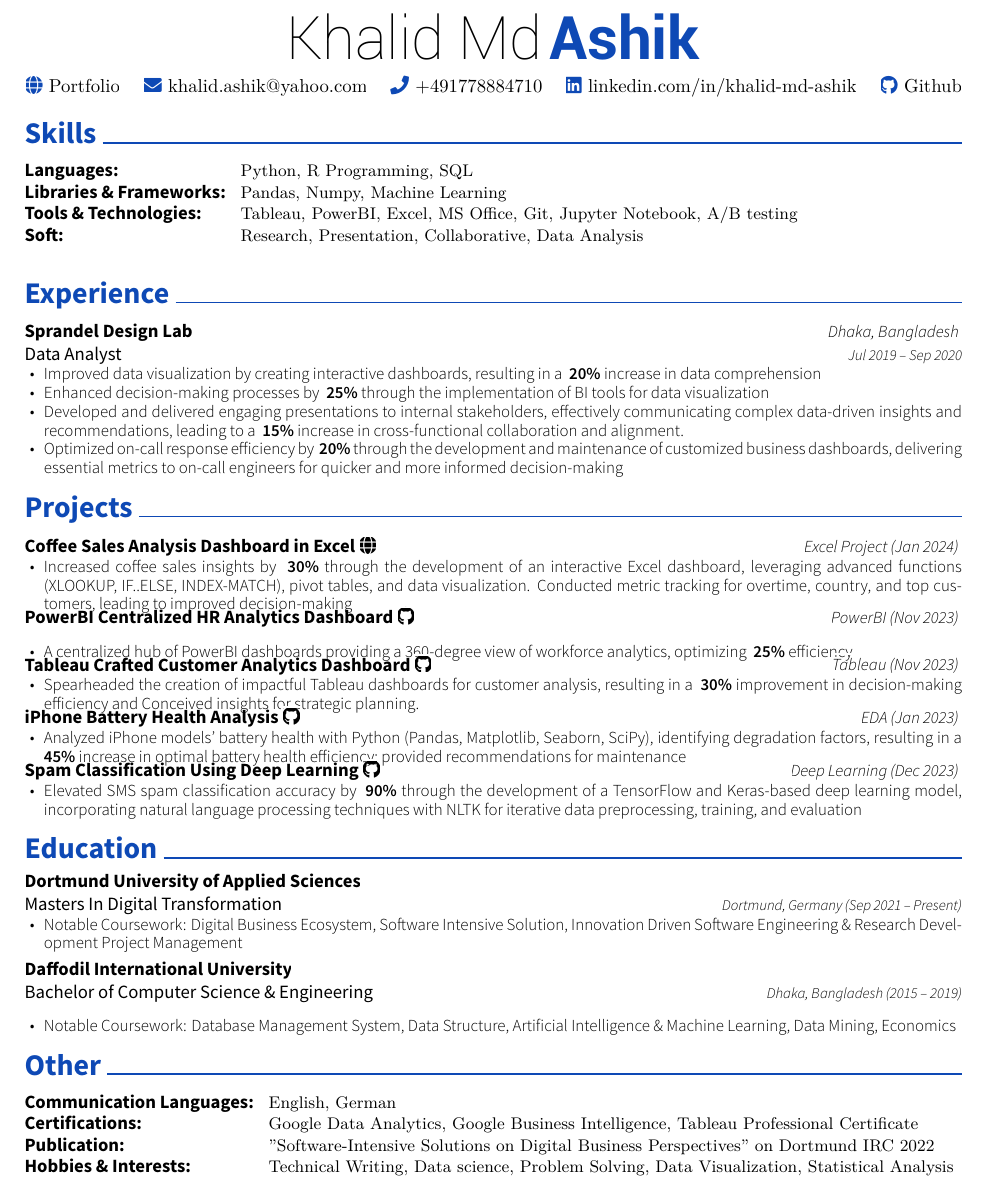
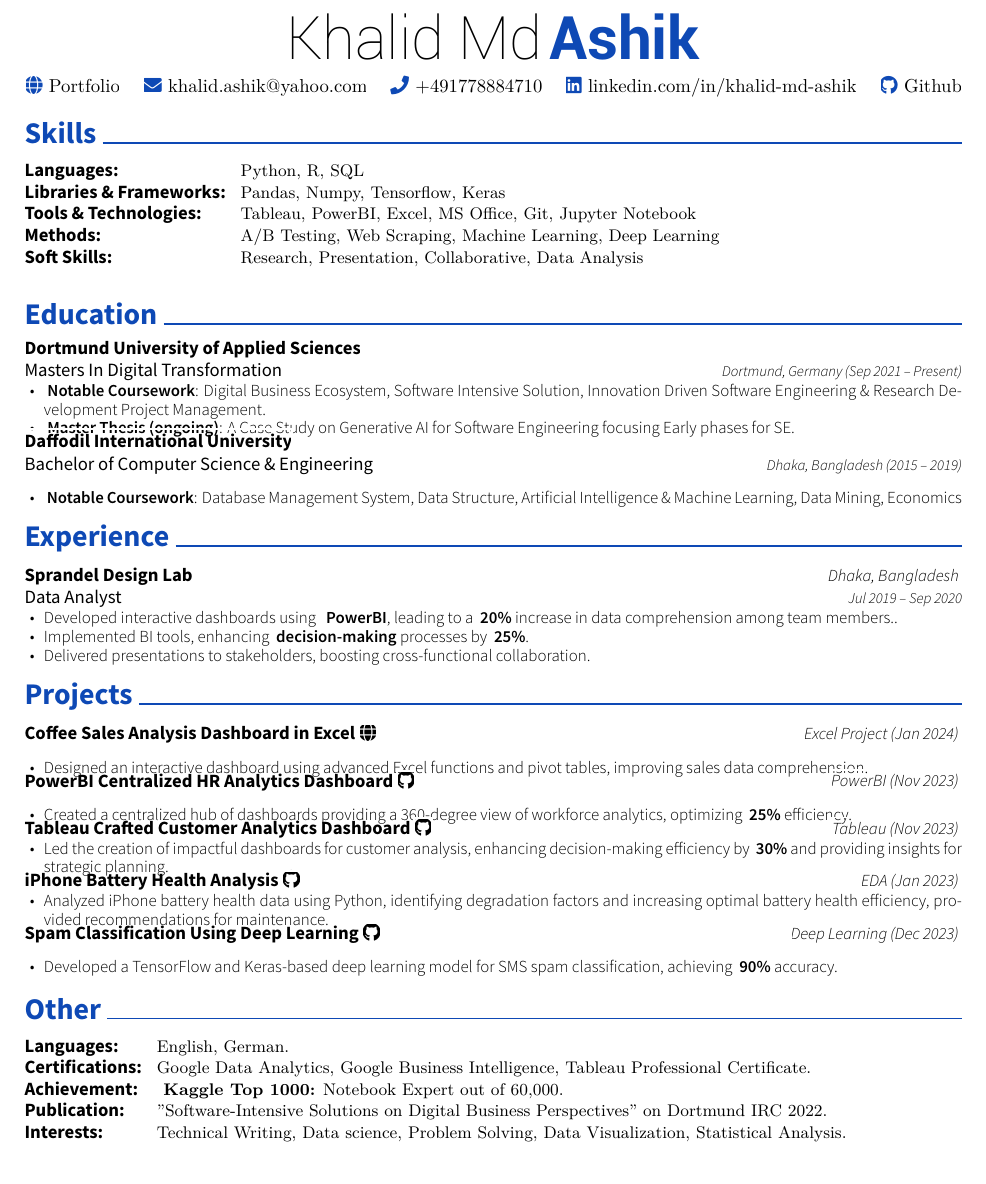
Before and after one commit to K-Ashik/Khalid-Resume-tex, a LaTeX CV (resume.tex): part of the page, cut so that both start at the same text. Compiled offline with XeLaTeX.

Commit message:
Add files via upload

```diff
--- a/resume.tex
+++ b/resume.tex
@@ -49,15 +49,15 @@
 \begin{center}
 	\headerfirstnamestyle{Khalid Md} \headerlastnamestyle{Ashik} \\
 	\vspace{2mm}
-	\href{k-ashik.github.io/Khalid-The-Data- Analyst.github.io/}{{\textcolor{darkblue}{\faGlobe} Portfolio}}
+	\href{https://k-ashik.github.io/Khalid-The-Data-Analyst.github.io/}{{\textcolor{darkblue}{\faGlobe} Portfolio}}
 	\hspace{2mm}
 	\href{mailto:khalid.ashik@yahoo.com}{{\textcolor{darkblue}{\faEnvelope} khalid.ashik@yahoo.com}}
 	\hspace{2mm}
  	{\textcolor{darkblue}{\faPhone} +491778884710}
 	\hspace{2mm}
-	\href{linkedin.com/in/khalid-md-ashik}{{\textcolor{darkblue}{\faLinkedin} linkedin.com/in/khalid-md-ashik}}
+	\href{https://www.linkedin.com/in/khalid-md-ashik/}{{\textcolor{darkblue}{\faLinkedin} linkedin.com/in/khalid-md-ashik}}
 	\hspace{2mm}
-	\href{github.com/K-Ashik}{{\textcolor{darkblue}{\faGithub} Github}}
+	\href{https://github.com/K-Ashik}{{\textcolor{darkblue}{\faGithub} Github}}
 \end{center}
 %\cvsection{Summary}
    %\begin{cventries}
@@ -69,10 +69,11 @@
 	\cventry
 	{}
 	{\def\arraystretch{1.15}{\begin{tabular}{ l l }
-		Languages:  & \hspace{1mm} {\skill{ Python, R Programming, SQL }} \\
-		Libraries \& Frameworks:  & \hspace{1mm} {\skill{ Pandas, Numpy, Machine Learning }} \\
-		Tools \& Technologies:  & \hspace{1mm} {\skill{ Tableau, PowerBI, Excel, MS Office, Git, Jupyter Notebook, A/B testing}} \\
-		Soft:  & \hspace{1mm} {\skill{ Research, Presentation, Collaborative, Data Analysis}} \\
+		Languages:  & \hspace{1mm} {\skill{ Python, R, SQL }} \\
+		Libraries \& Frameworks:  & \hspace{1mm} {\skill{ Pandas, Numpy, Tensorflow, Keras }} \\
+		Tools \& Technologies:  & \hspace{1mm} {\skill{ Tableau, PowerBI, Excel, MS Office, Git, Jupyter Notebook}} \\
+		Methods:  & \hspace{1mm} {\skill{ A/B Testing, Web Scraping, Machine Learning, Deep Learning }} \\
+		Soft Skills:  & \hspace{1mm} {\skill{ Research, Presentation, Collaborative, Data Analysis}} \\
 		\end{tabular}}}
 	{}
 	{}
@@ -80,6 +81,43 @@
 \end{cventries}
 
 \vspace{-7mm}
+
+
+%%%%%%%%%%%%%%%%%%%%%%%%%%%%%%%%%%%%%%
+%     Education
+%%%%%%%%%%%%%%%%%%%%%%%%%%%%%%%%%%%%%%
+\cvsection{Education}
+\begin{cventries}
+	\cventry
+	{Masters In Digital Transformation}
+	{\href{https://www.fh-dortmund.de/en/programs/digital-transformation-master.php}{Dortmund University of Applied Sciences}}
+	{}
+	{Dortmund, Germany (Sep 2021 – Present)}
+	{\begin{cvitems}
+	    \item \textbf{~{}Notable Coursework}: Digital Business Ecosystem, Software Intensive Solution, Innovation Driven Software Engineering \& Research Development Project Management.
+	    \item \textbf{~{}Master Thesis (ongoing)}: A Case Study on Generative AI for Software Engineering focusing Early phases for SE.
+        % \item Relevant Coursework: Distributed Computing, Robot Dynamics \& Control, Programming for Performance, Autonomous Vehicles, Computer Networks, Database Systems, Operating Systems, Compilers, Systems Programming \& Concurrency, Algorithms \& Data Structures
+	    % \item Online Coursework: \href{https://www.udemy.com/certificate/UC-28be8e98-f2a4-4989-b09c-df1ee4a4cc03/}{Web Development Bootcamp},
+	    % \href{https://www.coursera.org/account/accomplishments/specialization/BA8UYMH6SUSL}{Self-Driving Cars Specialization},
+	    % \href{https://www.coursera.org/account/accomplishments/verify/AELG6KXXJ88V}{Machine Learning},
+     %        \href{https://www.udemy.com/certificate/UC-TJRJ90AG/}{Computer Vision}
+	\end{cvitems}}
+	\cventry
+	{Bachelor of Computer Science \& Engineering}
+	{\href{https://www.fh-dortmund.de/en/programs/digital-transformation-master.php}{Daffodil International University}}
+	{}
+	{Dhaka, Bangladesh (2015 –  2019)}
+	{\begin{cvitems}
+	    \item  \textbf{~{}Notable Coursework}: Database Management System, Data Structure, Artificial Intelligence \& Machine Learning, Data Mining, Economics
+        % \item Relevant Coursework: Distributed Computing, Robot Dynamics \& Control, Programming for Performance, Autonomous Vehicles, Computer Networks, Database Systems, Operating Systems, Compilers, Systems Programming \& Concurrency, Algorithms \& Data Structures
+	    % \item Online Coursework: \href{https://www.udemy.com/certificate/UC-28be8e98-f2a4-4989-b09c-df1ee4a4cc03/}{Web Development Bootcamp},
+	    % \href{https://www.coursera.org/account/accomplishments/specialization/BA8UYMH6SUSL}{Self-Driving Cars Specialization},
+	    % \href{https://www.coursera.org/account/accomplishments/verify/AELG6KXXJ88V}{Machine Learning},
+     %        \href{https://www.udemy.com/certificate/UC-TJRJ90AG/}{Computer Vision}
+	\end{cvitems}}
+\end{cventries}
+
+
 
 %%%%%%%%%%%%%%%%%%%%%%%%%%%%%%%%%%%%%%
 %     Experience
@@ -94,11 +132,10 @@
 	{\begin{cvitems}
      %    \item Developing software tooling and analytics infrastructure to monitor and improve test platform health
 	    % \item Building a high-level understanding of overall system design and component interaction to help guide requirements and methodology for functional and performance sign-off while providing support to teams using an integration testing framework
-        \item Improved data visualization by creating interactive
-dashboards, resulting in a \textbf{~{}20\%} increase in data comprehension
-        \item Enhanced decision-making processes by \textbf{~{}25\%} through the implementation of BI tools for data visualization
-         \item Developed and delivered engaging presentations to internal stakeholders, effectively communicating complex data-driven insights and recommendations, leading to a \textbf{~{}15\%} increase in cross-functional collaboration and alignment.
-         \item Optimized on-call response efficiency by \textbf{~{}20\%} through the development and maintenance of customized business dashboards, delivering essential metrics to on-call engineers for quicker and more informed decision-making
+        \item Developed interactive dashboards using \textbf{~{} PowerBI}, leading to a \textbf{~{}20\%} increase in data comprehension among team members..
+        \item Implemented BI tools, enhancing \textbf{~{}decision-making} processes by \textbf{~{}25\%}.
+         \item Delivered presentations to stakeholders, boosting cross-functional collaboration.
+         % \item Optimized on-call response efficiency by \textbf{~{}20\%} through the development and maintenance of customized business dashboards, delivering essential metrics to on-call engineers for quicker and more informed decision-making %
 	\end{cvitems}}
 
 
@@ -123,28 +160,27 @@ dashboards, resulting in a \textbf{~{}20\%} increase in data comprehension
 	\cvproject{Coffee Sales Analysis Dashboard in Excel \href{https://k-ashik.github.io/Khalid-The-Data-Analyst.github.io/}{\faGlobe}}
 	{\href{https://k-ashik.github.io/Khalid-The-Data-Analyst.github.io/}{Excel Project (Jan 2024)}}
 	{\begin{cvitems}
-		\item {Increased coffee sales insights by \textbf{~{}30\%} through the development of an interactive Excel dashboard, leveraging advanced functions (XLOOKUP, IF..ELSE, INDEX-MATCH), pivot tables, and data visualization. Conducted metric tracking for overtime, country, and top customers, leading to improved decision-making}
+		\item {Designed an interactive dashboard using advanced Excel functions and pivot tables, improving sales data comprehension.}
 	\end{cvitems}}
 	\cvproject{PowerBI Centralized HR Analytics Dashboard \href{https://www.novypro.com/profile_projects/khalid-md-ashik}{\faGithub}}
 	{\href{https://www.novypro.com/profile_projects/khalid-md-ashik}{PowerBI (Nov 2023)}}
 	{\begin{cvitems}
-		\item {A centralized hub of PowerBI dashboards providing a 360-degree
-view of workforce analytics, optimizing \textbf{~{}25\%} efficiency}
+		\item {Created a centralized hub of dashboards providing a 360-degree view of workforce analytics, optimizing \textbf{~{}25\%} efficiency. }
 	\end{cvitems}}
 	\cvproject{Tableau Crafted Customer Analytics Dashboard \href{https://public.tableau.com/app/profile/khalid.md.ashik/vizzes}{\faGithub}}
 	{\href{https://public.tableau.com/app/profile/khalid.md.ashik/vizzes}{Tableau (Nov 2023)}}
 	{\begin{cvitems}
-		\item {Spearheaded the creation of impactful Tableau dashboards for customer analysis, resulting in a \textbf{~{}30\%} improvement in decision-making efficiency and Conceived insights for strategic planning.}
+		\item {Led the creation of impactful dashboards for customer analysis, enhancing decision-making efficiency by \textbf{~{}30\%} and providing insights for strategic planning.}
 		\end{cvitems}}
 	\cvproject{iPhone Battery Health Analysis \href{https://github.com/K-Ashik/Investigating-Battery-Health-Issues-in-iPhone-Models-An-Analysis-of-Charging-Patterns-and-iOS-Update}{\faGithub}}
 	{\href{https://github.com/K-Ashik/Investigating-Battery-Health-Issues-in-iPhone-Models-An-Analysis-of-Charging-Patterns-and-iOS-Update}{EDA (Jan 2023)}}
 	{\begin{cvitems}
-		\item {Analyzed iPhone models' battery health with Python (Pandas, Matplotlib, Seaborn, SciPy), identifying degradation factors, resulting in a \textbf{~{}45\%} increase in optimal battery health efficiency; provided recommendations for maintenance}
+		\item {Analyzed iPhone battery health data using Python, identifying degradation factors and increasing optimal battery health efficiency, provided recommendations for maintenance.}
 	\end{cvitems}}
 	\cvproject{Spam Classification Using Deep Learning \href{https://k-ashik.github.io/Khalid-The-Data-Analyst.github.io/}{\faGithub}}
 	{\href{https://k-ashik.github.io/Khalid-The-Data-Analyst.github.io/}{Deep Learning (Dec 2023)}}
 	{\begin{cvitems}
-		\item {Elevated SMS spam classification accuracy by \textbf{~{}90\%} through the development of a TensorFlow and Keras-based deep learning model, incorporating natural language processing techniques with NLTK for iterative data preprocessing, training, and evaluation}
+		\item {Developed a TensorFlow and Keras-based deep learning model for SMS spam classification, achieving \textbf{~{}90\%} accuracy.}
 		\end{cvitems}}
 	% \cvproject{Synviz \href{https://github.com/w29ahmed/Synviz}{\faGithub}}
 	% {\href{https://devpost.com/software/synviz}{UofTHacks VII (3rd place)}}
@@ -164,52 +200,18 @@ view of workforce analytics, optimizing \textbf{~{}25\%} efficiency}
 % 	\end{cvitems}}
 \end{cventries}
 
-%%%%%%%%%%%%%%%%%%%%%%%%%%%%%%%%%%%%%%
-%     Education
-%%%%%%%%%%%%%%%%%%%%%%%%%%%%%%%%%%%%%%
-\cvsection{Education}
-\begin{cventries}
-	\cventry
-	{Masters In Digital Transformation}
-	{\href{https://www.fh-dortmund.de/en/programs/digital-transformation-master.php}{Dortmund University of Applied Sciences}}
-	{}
-	{Dortmund, Germany (Sep 2021 – Present)}
-	{\begin{cvitems}
-	    \item Notable Coursework: Digital Business Ecosystem, Software Intensive Solution, Innovation Driven Software Engineering \& Research Development Project Management
-        % \item Relevant Coursework: Distributed Computing, Robot Dynamics \& Control, Programming for Performance, Autonomous Vehicles, Computer Networks, Database Systems, Operating Systems, Compilers, Systems Programming \& Concurrency, Algorithms \& Data Structures
-	    % \item Online Coursework: \href{https://www.udemy.com/certificate/UC-28be8e98-f2a4-4989-b09c-df1ee4a4cc03/}{Web Development Bootcamp},
-	    % \href{https://www.coursera.org/account/accomplishments/specialization/BA8UYMH6SUSL}{Self-Driving Cars Specialization},
-	    % \href{https://www.coursera.org/account/accomplishments/verify/AELG6KXXJ88V}{Machine Learning},
-     %        \href{https://www.udemy.com/certificate/UC-TJRJ90AG/}{Computer Vision}
-	\end{cvitems}}
-
-	\cventry
-	{Bachelor of Computer Science \& Engineering}
-	{\href{https://www.fh-dortmund.de/en/programs/digital-transformation-master.php}{Daffodil International University}}
-	{}
-	{Dhaka, Bangladesh (2015 –  2019)}
-	{\begin{cvitems}
-	    \item Notable Coursework: Database Management System, Data Structure, Artificial Intelligence \& Machine Learning, Data Mining, Economics
-        % \item Relevant Coursework: Distributed Computing, Robot Dynamics \& Control, Programming for Performance, Autonomous Vehicles, Computer Networks, Database Systems, Operating Systems, Compilers, Systems Programming \& Concurrency, Algorithms \& Data Structures
-	    % \item Online Coursework: \href{https://www.udemy.com/certificate/UC-28be8e98-f2a4-4989-b09c-df1ee4a4cc03/}{Web Development Bootcamp},
-	    % \href{https://www.coursera.org/account/accomplishments/specialization/BA8UYMH6SUSL}{Self-Driving Cars Specialization},
-	    % \href{https://www.coursera.org/account/accomplishments/verify/AELG6KXXJ88V}{Machine Learning},
-     %        \href{https://www.udemy.com/certificate/UC-TJRJ90AG/}{Computer Vision}
-	\end{cvitems}}
-\end{cventries}
-
 \cvsection{Other}
 \vspace{-4mm}
 \begin{cventries}
 	\cventry
 	{}
 	{\def\arraystretch{1.15}{\begin{tabular}{ l l }
-		Communication Languages:  & \hspace{1mm} {\skill{ English, German }} \\
-		Certifications:  & \hspace{1mm} {\skill{ Google Data Analytics, Google Business Intelligence, Tableau Professional Certificate }} \\
-		%Achievement:  & \hspace{1mm} {\skill{ Kaggle Top 2000: Notebook Expert out of 324,910}} \\
+		Languages:  & \hspace{1mm} {\skill{ English, German. }} \\
+		Certifications:  & \hspace{1mm} {\skill{ Google Data Analytics, Google Business Intelligence, Tableau Professional Certificate. }} \\
+		Achievement:  & \hspace{1mm} {\skill{ \textbf{~{}Kaggle Top 1000:} Notebook Expert out of 60,000.}} \\
 		Publication:  & \hspace{1mm} {\skill{ "Software-Intensive Solutions on Digital Business
-Perspectives" on Dortmund IRC 2022}} \\
-		 Hobbies \& Interests:  & \hspace{1mm} {\skill{ Technical Writing, Data science, Problem Solving, Data Visualization, Statistical Analysis}}\\
+Perspectives" on Dortmund IRC 2022.}} \\
+		  Interests:  & \hspace{1mm} {\skill{ Technical Writing, Data science, Problem Solving, Data Visualization, Statistical Analysis.}}\\
 		\end{tabular}}}
 	{}
 	{}
```
Also changed, not shown: resume.pdf.
